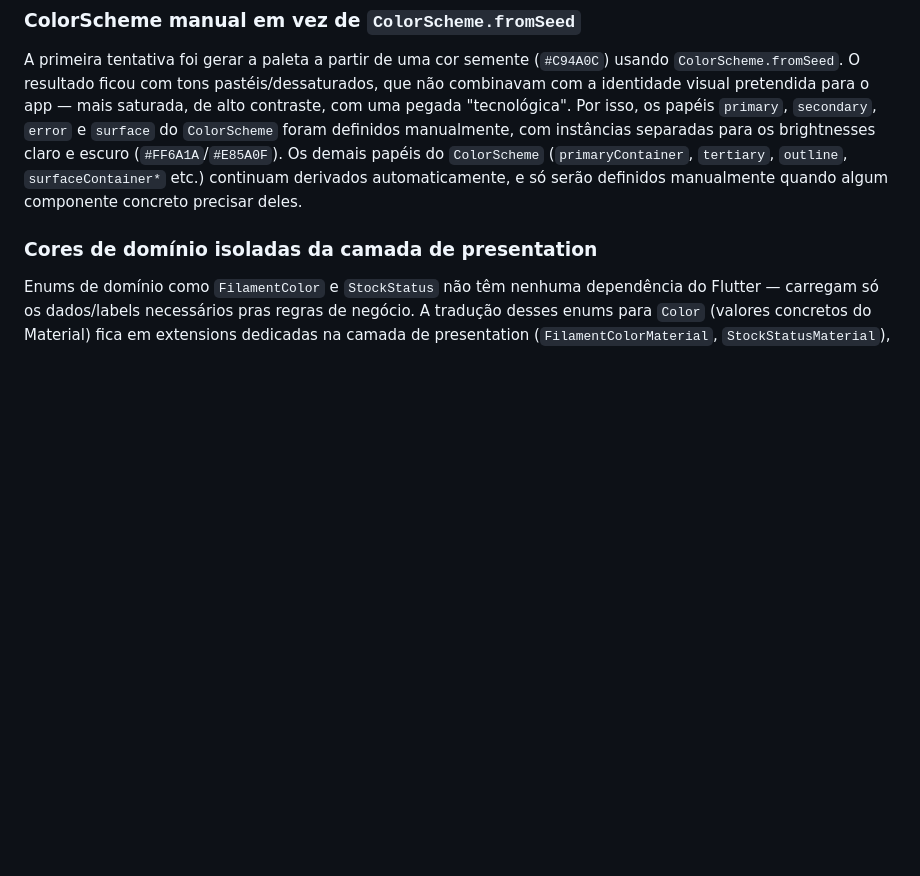
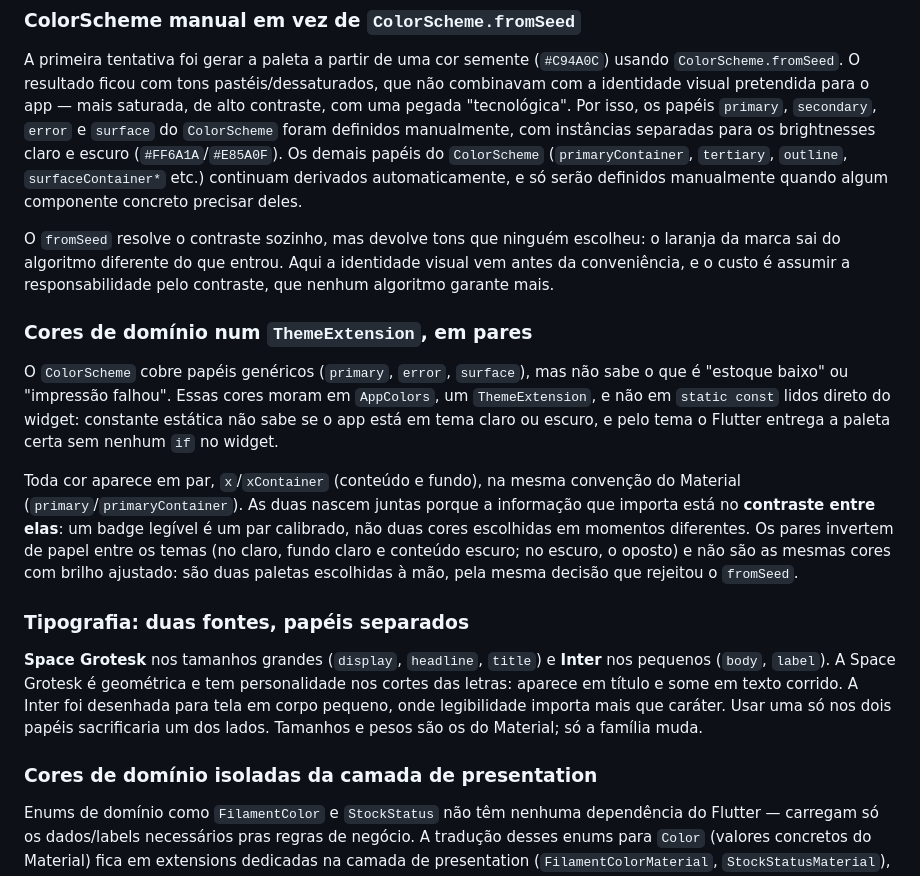
Before and after one commit to felipepcmourao/filament_os, a Markdown page: docs/adr/0003-design-system.md, the part around the change. GitHub-like rendering; blank space fills up the shorter version.

Commit message:
docs(adr): record theme extension, color pairs and typography rationale

```diff
--- a/docs/adr/0003-design-system.md
+++ b/docs/adr/0003-design-system.md
@@ -7,6 +7,16 @@ Foi construído um sistema de tema em `lib/core/theme/` (`AppColors`, `AppSpacin
 
 ### ColorScheme manual em vez de `ColorScheme.fromSeed`
 A primeira tentativa foi gerar a paleta a partir de uma cor semente (`#C94A0C`) usando `ColorScheme.fromSeed`. O resultado ficou com tons pastéis/dessaturados, que não combinavam com a identidade visual pretendida para o app — mais saturada, de alto contraste, com uma pegada "tecnológica". Por isso, os papéis `primary`, `secondary`, `error` e `surface` do `ColorScheme` foram definidos manualmente, com instâncias separadas para os brightnesses claro e escuro (`#FF6A1A`/`#E85A0F`). Os demais papéis do `ColorScheme` (`primaryContainer`, `tertiary`, `outline`, `surfaceContainer*` etc.) continuam derivados automaticamente, e só serão definidos manualmente quando algum componente concreto precisar deles.
+
+O `fromSeed` resolve o contraste sozinho, mas devolve tons que ninguém escolheu: o laranja da marca sai do algoritmo diferente do que entrou. Aqui a identidade visual vem antes da conveniência, e o custo é assumir a responsabilidade pelo contraste, que nenhum algoritmo garante mais.
+
+### Cores de domínio num `ThemeExtension`, em pares
+O `ColorScheme` cobre papéis genéricos (`primary`, `error`, `surface`), mas não sabe o que é "estoque baixo" ou "impressão falhou". Essas cores moram em `AppColors`, um `ThemeExtension`, e não em `static const` lidos direto do widget: constante estática não sabe se o app está em tema claro ou escuro, e pelo tema o Flutter entrega a paleta certa sem nenhum `if` no widget.
+
+Toda cor aparece em par, `x`/`xContainer` (conteúdo e fundo), na mesma convenção do Material (`primary`/`primaryContainer`). As duas nascem juntas porque a informação que importa está no **contraste entre elas**: um badge legível é um par calibrado, não duas cores escolhidas em momentos diferentes. Os pares invertem de papel entre os temas (no claro, fundo claro e conteúdo escuro; no escuro, o oposto) e não são as mesmas cores com brilho ajustado: são duas paletas escolhidas à mão, pela mesma decisão que rejeitou o `fromSeed`.
+
+### Tipografia: duas fontes, papéis separados
+**Space Grotesk** nos tamanhos grandes (`display`, `headline`, `title`) e **Inter** nos pequenos (`body`, `label`). A Space Grotesk é geométrica e tem personalidade nos cortes das letras: aparece em título e some em texto corrido. A Inter foi desenhada para tela em corpo pequeno, onde legibilidade importa mais que caráter. Usar uma só nos dois papéis sacrificaria um dos lados. Tamanhos e pesos são os do Material; só a família muda.
 
 ### Cores de domínio isoladas da camada de presentation
 Enums de domínio como `FilamentColor` e `StockStatus` não têm nenhuma dependência do Flutter — carregam só os dados/labels necessários pras regras de negócio. A tradução desses enums para `Color` (valores concretos do Material) fica em extensions dedicadas na camada de presentation (`FilamentColorMaterial`, `StockStatusMaterial`), usando `switch` exaustivo sem `default`. Isso garante que, se um novo valor for adicionado ao enum sem que exista o mapeamento de cor correspondente, o projeto simplesmente não compila — o erro é pego em tempo de build, não em runtime.
```
